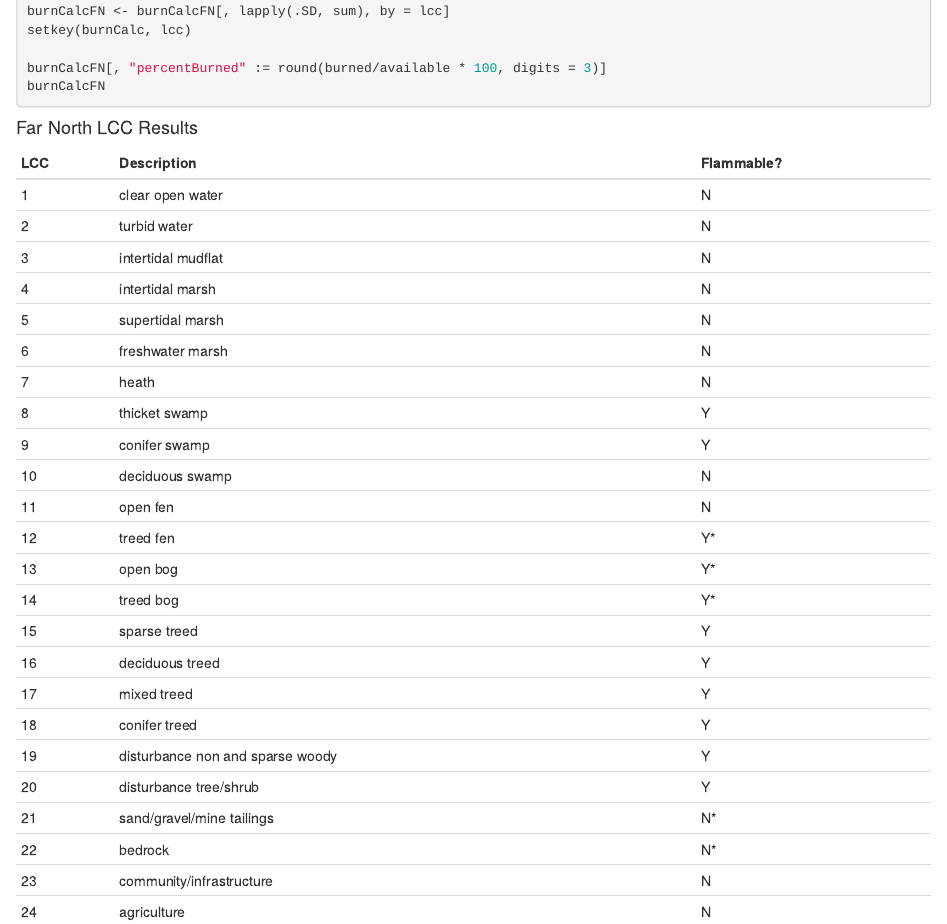
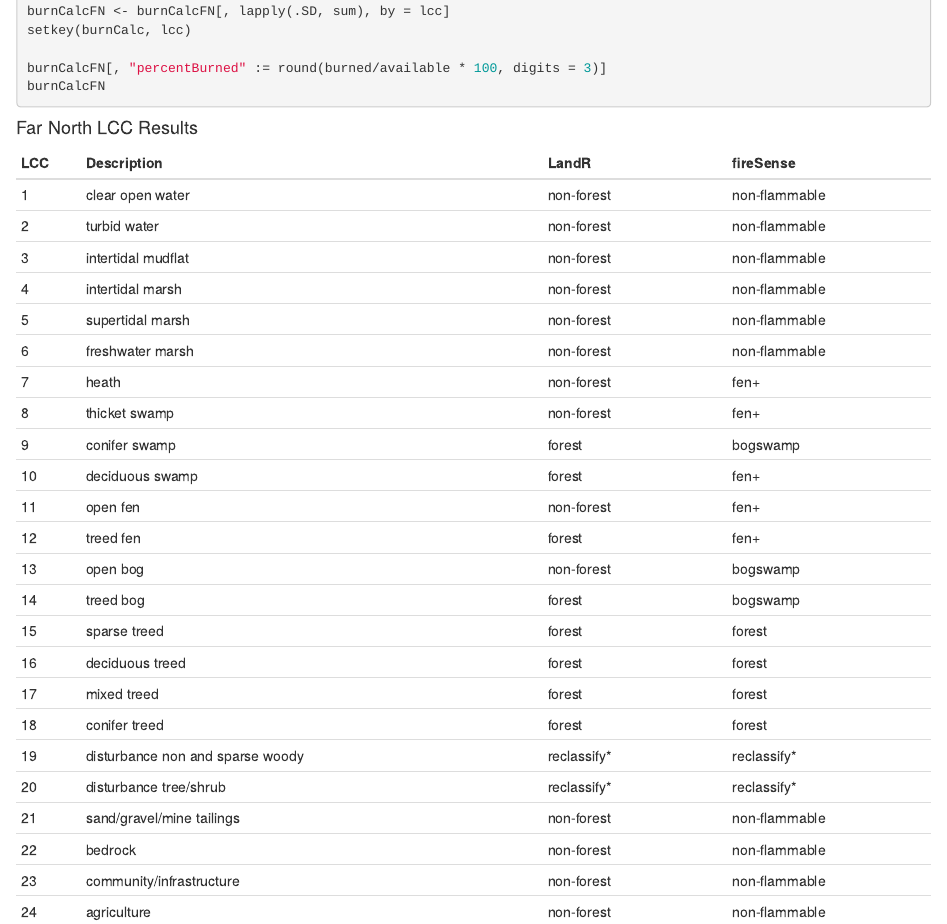
Before and after one commit to FOR-CAST/Ontario_AOU_ROF, an R Markdown document (fireSense_LCC_flammability.Rmd): the page in a window 1100 px wide, from 2160 px down. Rendered offline with R 4.5, knitr and Pandoc, with nearby package versions.

Commit message:
update LCC table in Rmd

```diff
--- a/fireSense_LCC_flammability.Rmd
+++ b/fireSense_LCC_flammability.Rmd
@@ -173,29 +173,4 @@ g2
 
 #### Far North LCC Results
 
-| LCC | Description                      | Flammable? |
-|-----|----------------------------------|------------|
-| 1   | clear open water                 | N          |
-| 2   | turbid water                     | N          |
-| 3   | intertidal mudflat               | N          |
-| 4   | intertidal marsh                 | N          |
-| 5   | supertidal marsh                 | N          |
-| 6   | freshwater marsh                 | N          |
-| 7   | heath                            | N          |
-| 8   | thicket swamp                    | Y          |
-| 9   | conifer swamp                    | Y          |
-| 10  | deciduous swamp                  | N          |
-| 11  | open fen                         | N          |
-| 12  | treed fen                        | Y\*        |
-| 13  | open bog                         | Y\*        |
-| 14  | treed bog                        | Y\*        |
-| 15  | sparse treed                     | Y          |
-| 16  | deciduous treed                  | Y          |
-| 17  | mixed treed                      | Y          |
-| 18  | conifer treed                    | Y          |
-| 19  | disturbance non and sparse woody | Y          |
-| 20  | disturbance tree/shrub           | Y          |
-| 21  | sand/gravel/mine tailings        | N\*        |
-| 22  | bedrock                          | N\*        |
-| 23  | community/infrastructure         | N          |
-| 24  | agriculture                      | N          |
+| LCC | Description                      | LandR        | fireSense     |
@@ -201,0 +184,14 @@ g2
+| 7   | heath                            | non-forest   | fen+          |
+| 8   | thicket swamp                    | non-forest   | fen+          |
+| 9   | conifer swamp                    | forest       | bogswamp      |
+| 10  | deciduous swamp                  | forest       | fen+          |
+| 11  | open fen                         | non-forest   | fen+          |
+| 12  | treed fen                        | forest       | fen+          |
+| 13  | open bog                         | non-forest   | bogswamp      |
+| 14  | treed bog                        | forest       | bogswamp      |
+| 15  | sparse treed                     | forest       | forest        |
+| 16  | deciduous treed                  | forest       | forest        |
+| 17  | mixed treed                      | forest       | forest        |
+| 18  | conifer treed                    | forest       | forest        |
+| 19  | disturbance non and sparse woody | reclassify\* | reclassify\*  |
+| 20  | disturbance tree/shrub           | reclassify\* | reclassify\*  |
```
Also changed, not shown: fireSense_LCC_flammability.Rmd (11 more changed lines).
